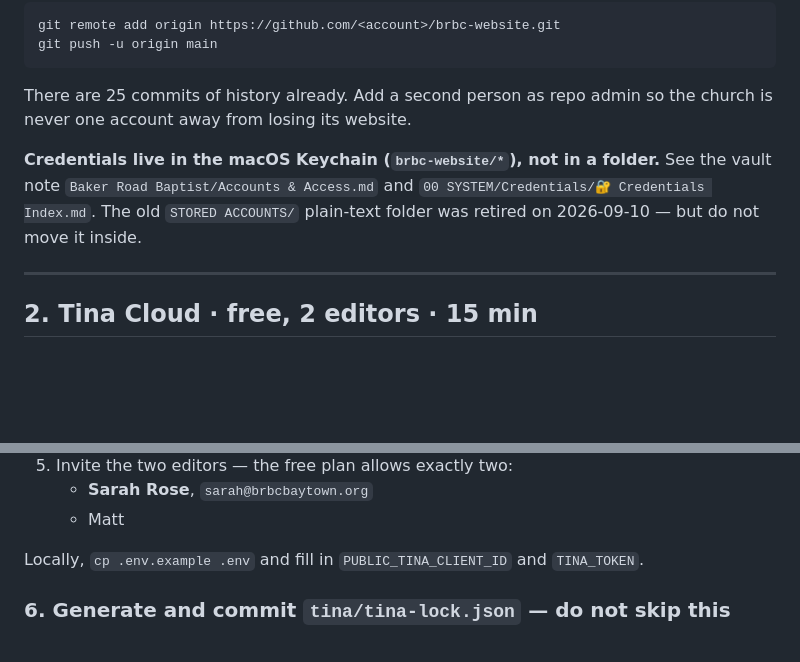
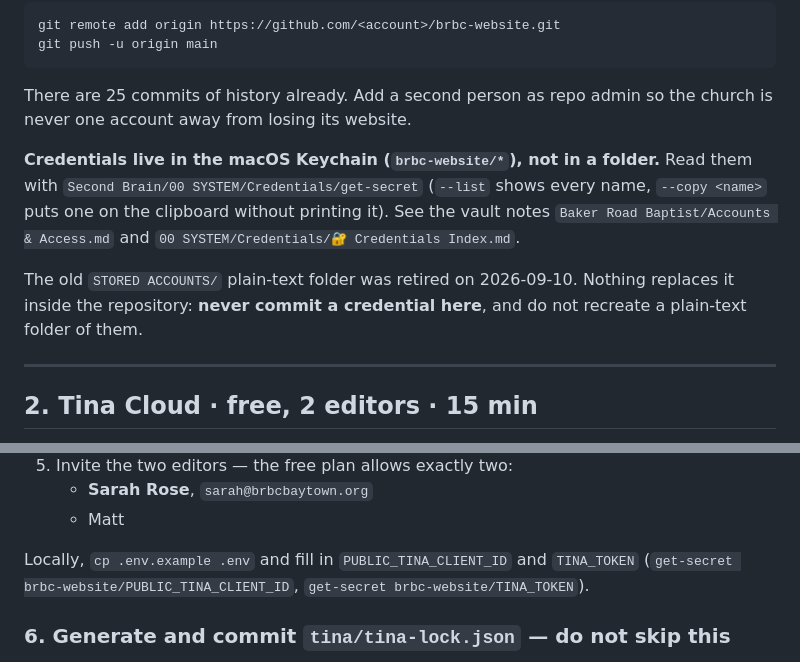
Before and after one commit to bakerroad/website, a Markdown page: docs/GO-LIVE.md, 2 parts joined by grey strips. Rendered like a GitHub page; blank space fills up the shorter version.

Commit message:
Move the rebuild guide onto the Keychain too
STORED ACCOUNTS/ was retired on 10 September 2026, so the guide that
tells you how to rebuild this site from nothing had to stop pointing at
it. Names get-secret and the vault notes, and gives the two commands for
the Tina values rather than leaving you to find them.

The find-and-replace had left "— but do not move it inside" hanging off
the end of a sentence whose subject was gone. Replaced with what the
rule actually is now: never commit a credential here, and do not
recreate a plain-text folder of them.

Co-Authored-By: Claude Opus 5 <noreply@anthropic.com>

```diff
--- a/docs/GO-LIVE.md
+++ b/docs/GO-LIVE.md
@@ -24,8 +24,14 @@ git push -u origin main
 There are 25 commits of history already. Add a second person as repo admin so the
 church is never one account away from losing its website.
 
-**Credentials live in the macOS Keychain (`brbc-website/*`), not in a folder.** See the vault note `Baker Road Baptist/Accounts & Access.md` and `00 SYSTEM/Credentials/🔐 Credentials Index.md`. The old `STORED ACCOUNTS/` plain-text folder was retired on 2026-09-10 — but
-do not move it inside.
+**Credentials live in the macOS Keychain (`brbc-website/*`), not in a folder.** Read them
+with `Second Brain/00 SYSTEM/Credentials/get-secret` (`--list` shows every name, `--copy
+<name>` puts one on the clipboard without printing it). See the vault notes `Baker Road
+Baptist/Accounts & Access.md` and `00 SYSTEM/Credentials/🔐 Credentials Index.md`.
+
+The old `STORED ACCOUNTS/` plain-text folder was retired on 2026-09-10. Nothing replaces it
+inside the repository: **never commit a credential here**, and do not recreate a plain-text
+folder of them.
 
 ---
 
@@ -44,7 +50,8 @@ Tina CLI refuses to run without credentials. Deploy first and the build fails.
    - **Sarah Rose**, `sarah@brbcbaytown.org`
    - Matt
 
-Locally, `cp .env.example .env` and fill in `PUBLIC_TINA_CLIENT_ID` and `TINA_TOKEN`.
+Locally, `cp .env.example .env` and fill in `PUBLIC_TINA_CLIENT_ID` and `TINA_TOKEN`
+(`get-secret brbc-website/PUBLIC_TINA_CLIENT_ID`, `get-secret brbc-website/TINA_TOKEN`).
 
 ### 6. Generate and commit `tina/tina-lock.json` — do not skip this
 
```
